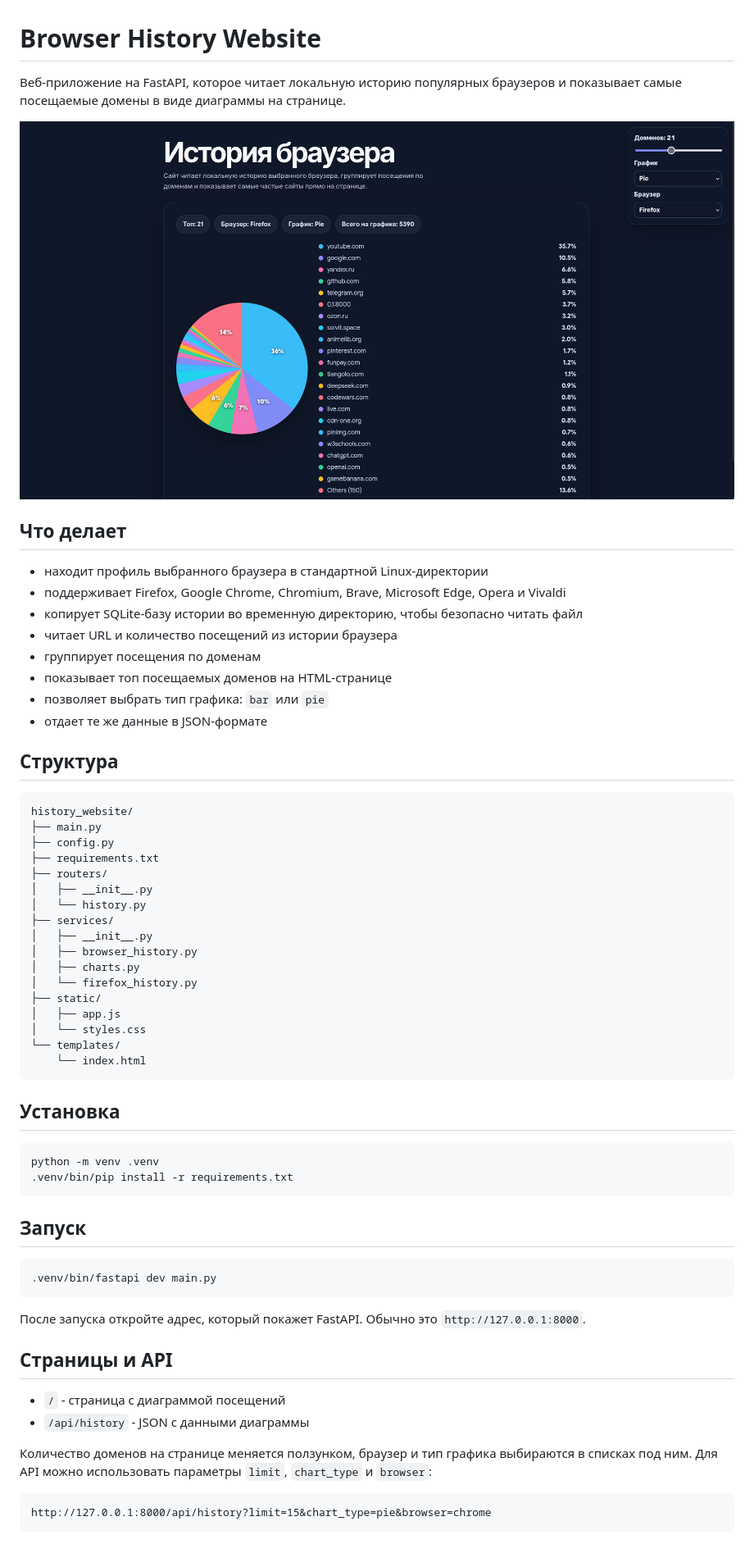
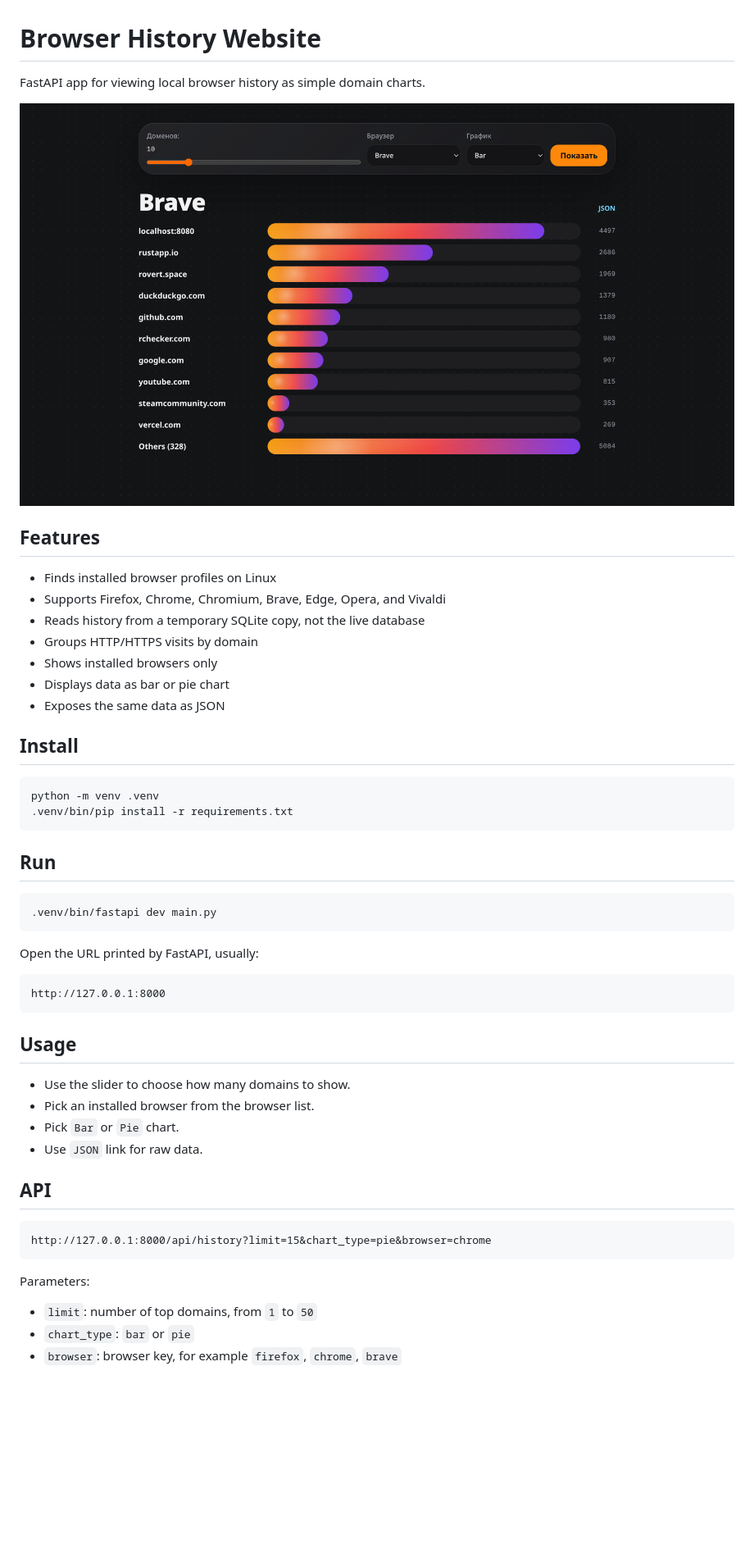
Before and after one commit to Thief1232/history_website, a Markdown page: README.md, the part around the change. Shown at 82% size. Drawn GitHub-style; pictures changed too: preview.png; blank space fills up the shorter version.

Commit message:
update README.md for clarity and consistency; modify features section and enhance usage instructions

````diff
--- a/README.md
+++ b/README.md
@@ -1,64 +1,53 @@
 # Browser History Website
 
-Веб-приложение на FastAPI, которое читает локальную историю популярных браузеров и показывает самые посещаемые домены в виде диаграммы на странице.
+FastAPI app for viewing local browser history as simple domain charts.
 
 ![Browser History preview](preview.png)
 
-## Что делает
+## Features
 
-- находит профиль выбранного браузера в стандартной Linux-директории
-- поддерживает Firefox, Google Chrome, Chromium, Brave, Microsoft Edge, Opera и Vivaldi
-- копирует SQLite-базу истории во временную директорию, чтобы безопасно читать файл
-- читает URL и количество посещений из истории браузера
-- группирует посещения по доменам
-- показывает топ посещаемых доменов на HTML-странице
-- позволяет выбрать тип графика: `bar` или `pie`
-- отдает те же данные в JSON-формате
+- Finds installed browser profiles on Linux
+- Supports Firefox, Chrome, Chromium, Brave, Edge, Opera, and Vivaldi
+- Reads history from a temporary SQLite copy, not the live database
+- Groups HTTP/HTTPS visits by domain
+- Shows installed browsers only
+- Displays data as bar or pie chart
+- Exposes the same data as JSON
 
-## Структура
-
-```text
-history_website/
-├── main.py
-├── config.py
-├── requirements.txt
-├── routers/
-│   ├── __init__.py
-│   └── history.py
-├── services/
-│   ├── __init__.py
-│   ├── browser_history.py
-│   ├── charts.py
-│   └── firefox_history.py
-├── static/
-│   ├── app.js
-│   └── styles.css
-└── templates/
-    └── index.html
-```
-
-## Установка
+## Install
 
 ```bash
 python -m venv .venv
 .venv/bin/pip install -r requirements.txt
 ```
 
-## Запуск
+## Run
 
 ```bash
 .venv/bin/fastapi dev main.py
 ```
 
-После запуска откройте адрес, который покажет FastAPI. Обычно это `http://127.0.0.1:8000`.
+Open the URL printed by FastAPI, usually:
 
-## Страницы и API
+```text
+http://127.0.0.1:8000
+```
 
-- `/` - страница с диаграммой посещений
-- `/api/history` - JSON с данными диаграммы
+## Usage
 
-Количество доменов на странице меняется ползунком, браузер и тип графика выбираются в списках под ним. Для API можно использовать параметры `limit`, `chart_type` и `browser`:
+- Use the slider to choose how many domains to show.
+- Pick an installed browser from the browser list.
+- Pick `Bar` or `Pie` chart.
+- Use `JSON` link for raw data.
+
+## API
 
 ```text
 http://127.0.0.1:8000/api/history?limit=15&chart_type=pie&browser=chrome
 ```
+
+Parameters:
+
+- `limit`: number of top domains, from `1` to `50`
+- `chart_type`: `bar` or `pie`
+- `browser`: browser key, for example `firefox`, `chrome`, `brave`
````
